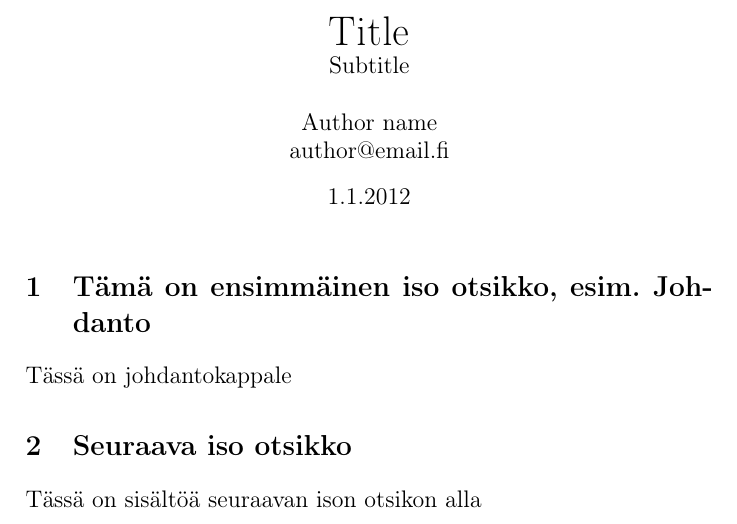
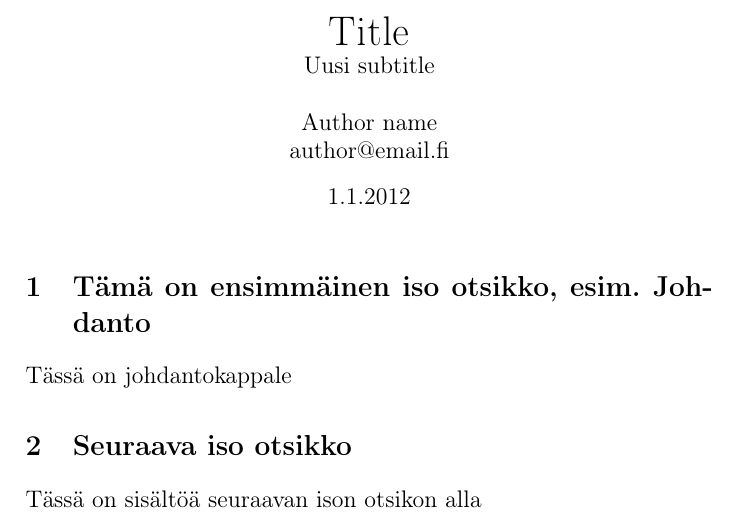
Before and after one commit to rap1ds-testing/new_109, a LaTeX document (dippa.tex): part of the page, cut so that both start at the same text. Compiled offline with pdfLaTeX.

Commit message:
"Update"

```diff
--- a/dippa.tex
+++ b/dippa.tex
@@ -23,7 +23,7 @@
 \begin{document}
 
 % Document title
-\title{\huge Title \\ \large Subtitle}
+\title{\huge Title \\ \large Uusi subtitle}
 \date{1.1.2012}
 \author{Author name \\ author@email.fi}
 \maketitle
```
